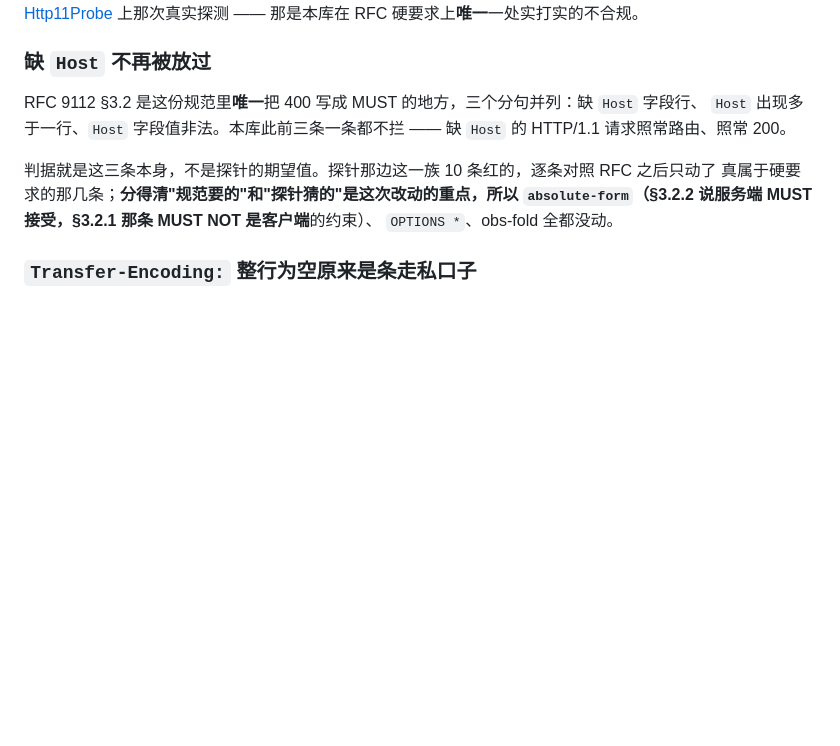
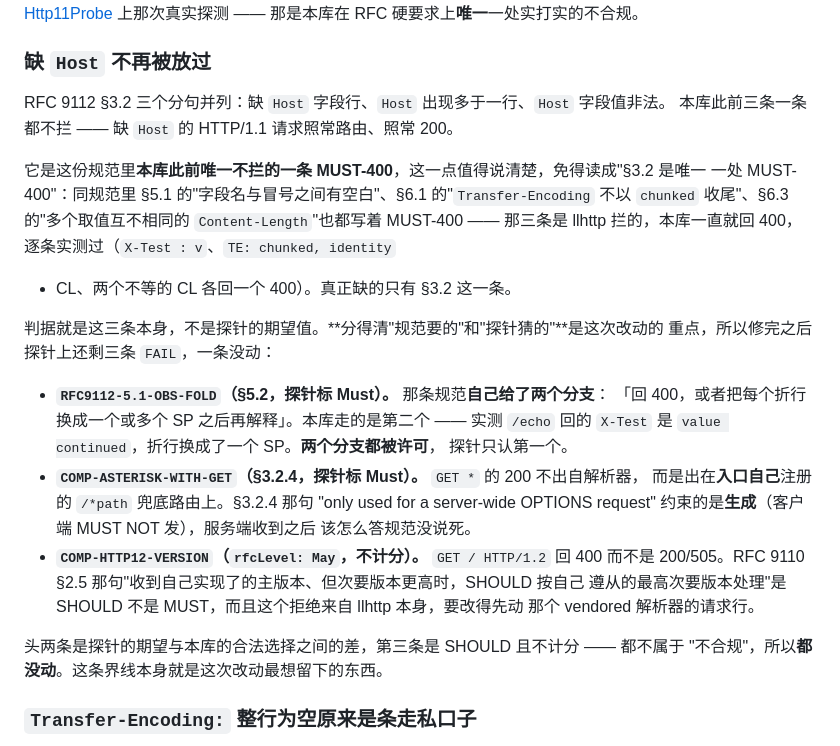
Before and after one commit to Antruly/libuvcpp, a Markdown page: RELEASE.md, the part around the change. Rendered like a GitHub page; blank space fills up the shorter version.

Commit message:
docs: 1.6.2 那两段把 §3.2 说成"唯一一处 MUST-400"，是错的
**原文**：CHANGELOG 的主题清单与逐个版本、RELEASE.md 的重点小节里都写着
"RFC 9112 §3.2 是这份规范唯一把 400 写成 MUST 的地方"。

**实测**：不是。同一份规范里把 400 写成 MUST 的还有三处 ——
§5.1「字段名与冒号之间有空白」、§6.1「TE 不以 chunked 收尾」、§6.3「多个取值
互不相同的 Content-Length」。刚拿 1.6.2 的库逐条打过（`X-Test : v`、
`TE: chunked, identity` + CL、两个不等的 CL），三条都真的回 400 —— 拦它们的是
llhttp，本库一直就拦着。

**改法**：主张收窄成真的那句 —— §3.2 是**本库此前唯一不拦的一条 MUST-400**。
这个说法有上面那三条实测撑着，而且是它让这次改动值得单独发一版。三处都按这个
改，并把那三条的实测证据写进 RELEASE.md（那段会进 Release 正文）。

顺带核过另外两条引用的节号：obs-fold 的两个分支在 §5.2 正文（"MUST either
reject ... or replace each received obs-fold with one or more SP octets"）；
`GET *` 那句在 §3.2.4（"only used for a server-wide OPTIONS request"，约束的是
生成，服务端怎么答没说）；HTTP/1.2 那条 SHOULD 在 **RFC 9110 §2.5**（原稿写成
§2.3，也改了）。三条都逐字对着 rfc-editor 的正文核过。

判据与量法：`check_docs.py`、`check_doc_lines.py`、`check_doc_versions.py`、
`check_doc_lines_scenes.py`、`check_ci_layout.py` 五道全 rc=0；
`release_notes.py --tag v1.6.2` 仍切得出正文。

（a0dd323 的提交信息里也有同一句错话，已经在 master 上推过，不追改历史。）

```diff
--- a/RELEASE.md
+++ b/RELEASE.md
@@ -27,14 +27,33 @@
 
 ### 缺 `Host` 不再被放过
 
-RFC 9112 §3.2 是这份规范里**唯一**把 400 写成 MUST 的地方，三个分句并列：缺 `Host` 字段行、
-`Host` 出现多于一行、`Host` 字段值非法。本库此前三条一条都不拦 —— 缺 `Host` 的 HTTP/1.1
-请求照常路由、照常 200。
+RFC 9112 §3.2 三个分句并列：缺 `Host` 字段行、`Host` 出现多于一行、`Host` 字段值非法。
+本库此前三条一条都不拦 —— 缺 `Host` 的 HTTP/1.1 请求照常路由、照常 200。
 
-判据就是这三条本身，不是探针的期望值。探针那边这一族 10 条红的，逐条对照 RFC 之后只动了
-真属于硬要求的那几条；**分得清"规范要的"和"探针猜的"**是这次改动的重点，所以
-`absolute-form`（§3.2.2 说服务端 MUST 接受，§3.2.1 那条 MUST NOT 是**客户端**的约束）、
-`OPTIONS *`、obs-fold 全都没动。
+它是这份规范里**本库此前唯一不拦的一条 MUST-400**，这一点值得说清楚，免得读成"§3.2 是唯一
+一处 MUST-400"：同规范里 §5.1 的"字段名与冒号之间有空白"、§6.1 的"`Transfer-Encoding`
+不以 `chunked` 收尾"、§6.3 的"多个取值互不相同的 `Content-Length`"也都写着 MUST-400 ——
+那三条是 llhttp 拦的，本库一直就回 400，逐条实测过（`X-Test : v`、`TE: chunked, identity`
++ CL、两个不等的 CL 各回一个 400）。真正缺的只有 §3.2 这一条。
+
+判据就是这三条本身，不是探针的期望值。**分得清"规范要的"和"探针猜的"**是这次改动的
+重点，所以修完之后探针上还剩三条 `FAIL`，一条没动：
+
+- **`RFC9112-5.1-OBS-FOLD`（§5.2，探针标 Must）。** 那条规范**自己给了两个分支**：
+  「回 400，或者把每个折行换成一个或多个 SP 之后再解释」。本库走的是第二个 —— 实测
+  `/echo` 回的 `X-Test` 是 `value continued`，折行换成了一个 SP。**两个分支都被许可**，
+  探针只认第一个。
+- **`COMP-ASTERISK-WITH-GET`（§3.2.4，探针标 Must）。** `GET *` 的 200 不出自解析器，
+  而是出在**入口自己**注册的 `/*path` 兜底路由上。§3.2.4 那句 "only used for a
+  server-wide OPTIONS request" 约束的是**生成**（客户端 MUST NOT 发），服务端收到之后
+  该怎么答规范没说死。
+- **`COMP-HTTP12-VERSION`（`rfcLevel: May`，不计分）。** `GET / HTTP/1.2` 回 400 而不是
+  200/505。RFC 9110 §2.5 那句"收到自己实现了的主版本、但次要版本更高时，SHOULD 按自己
+  遵从的最高次要版本处理"是 SHOULD 不是 MUST，而且这个拒绝来自 llhttp 本身，要改得先动
+  那个 vendored 解析器的请求行。
+
+头两条是探针的期望与本库的合法选择之间的差，第三条是 SHOULD 且不计分 —— 都不属于
+"不合规"，所以**都没动**。这条界线本身就是这次改动最想留下的东西。
 
 ### `Transfer-Encoding:` 整行为空原来是条走私口子
 
```
Also changed, not shown: CHANGELOG.md (+8 -4 lines).
